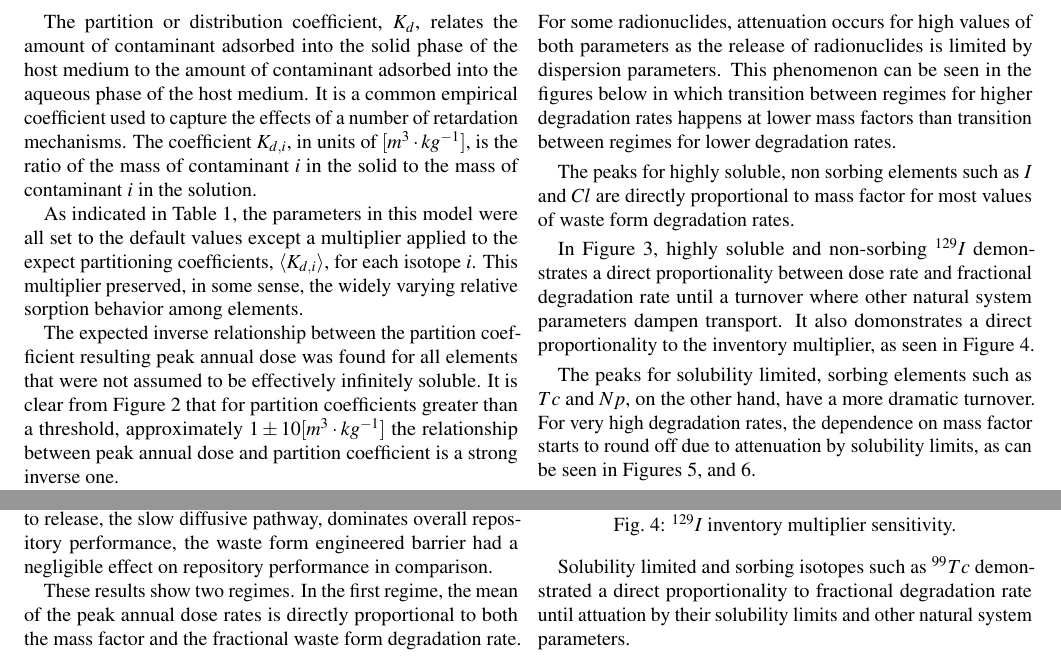
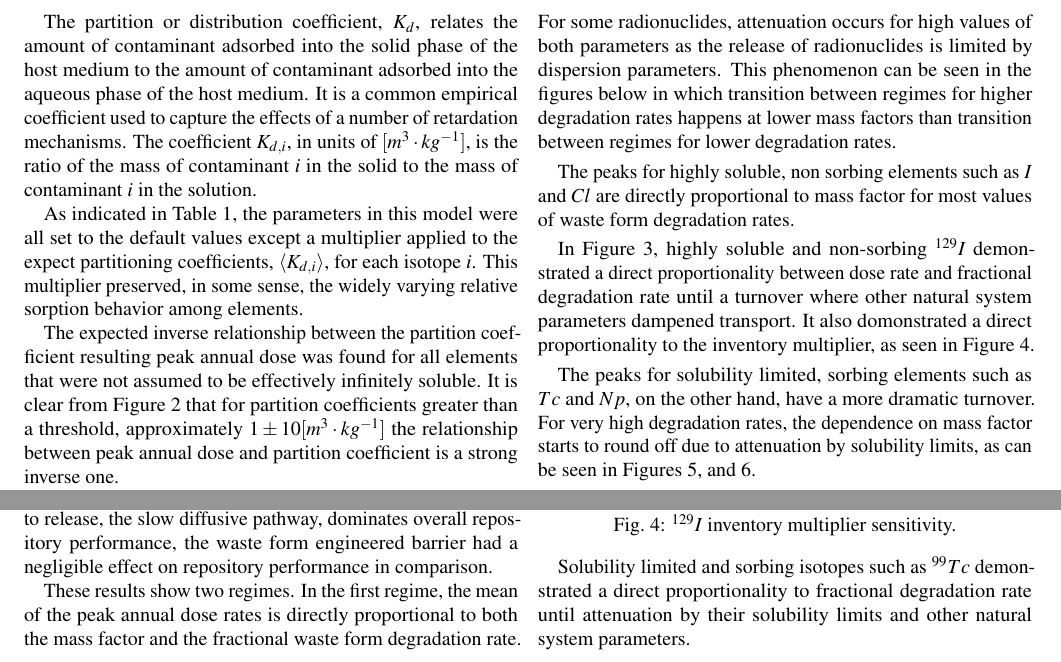
Before and after one commit to katyhuff/ans2012winter, a LaTeX document (ans2012winter.tex, which reads wfDeg.tex): two parts of page 3 of 4, joined at a grey line, cut so that both start at the same text. Compiled offline with pdfLaTeX.

Commit message:
final typos?

```diff
--- a/wfDeg.tex
+++ b/wfDeg.tex
@@ -25,9 +25,9 @@ are directly proportional to mass factor for most
 values of waste form degradation rates.
 
 In Figure \ref{fig:WFDegI129}, highly soluble and non-sorbing $^{129}I$
-demonstrates a direct proportionality between dose rate and fractional
-degradation rate until a turnover where other natural system parameters dampen
-transport. It also domonstrates a direct proportionality to the inventory
+demonstrated a direct proportionality between dose rate and fractional
+degradation rate until a turnover where other natural system parameters dampened
+transport. It also domonstrated a direct proportionality to the inventory
 multiplier, as seen in Figure \ref{fig:WFDegI129MF}.
 
 The peaks for solubility limited, sorbing elements such as $Tc$ and $Np$, on the
@@ -67,5 +67,5 @@ limits, as can be seen in Figures
 \end{figure}
 
 Solubility limited and sorbing isotopes such as $^{99}Tc$ demonstrated a direct
-proportionality to fractional degradation rate until attuation by their
+proportionality to fractional degradation rate until attenuation by their
 solubility limits and other natural system parameters.
```
Also changed, not shown: bibliography.bib (+1 -1 lines), diffusivity.tex (+1 -1 lines), partitioning.tex (+1 -1 lines), work.tex (+2 -2 lines).
